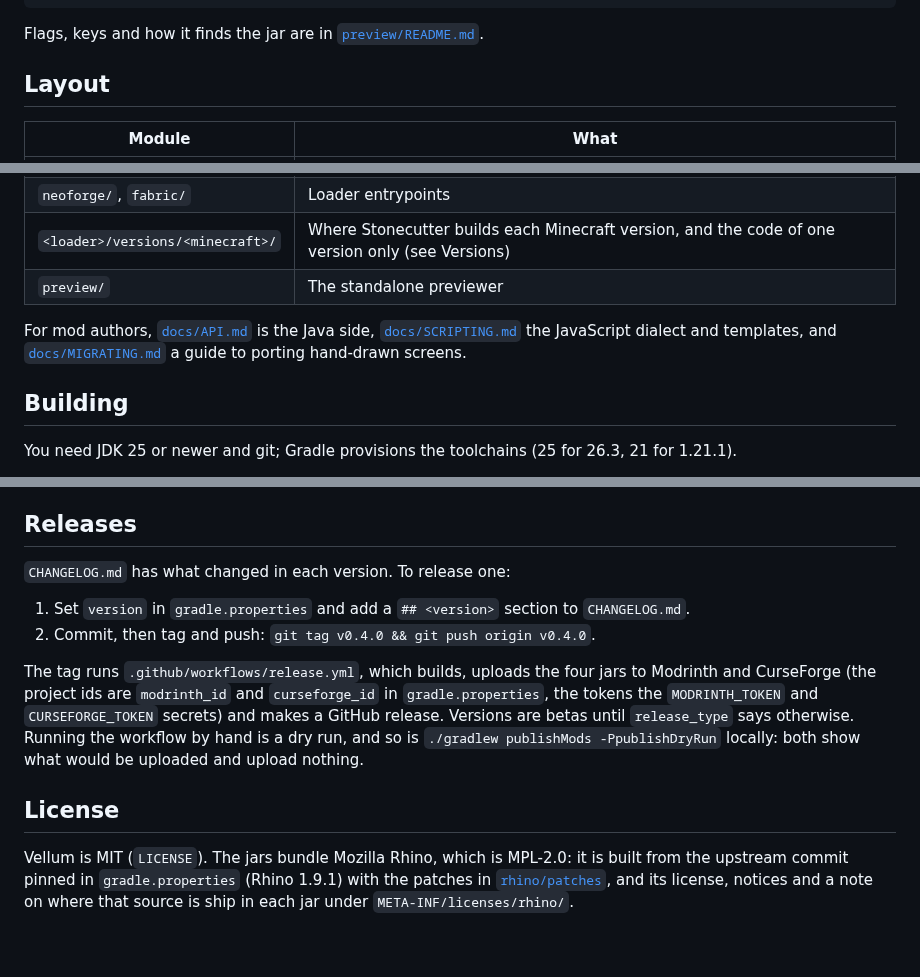
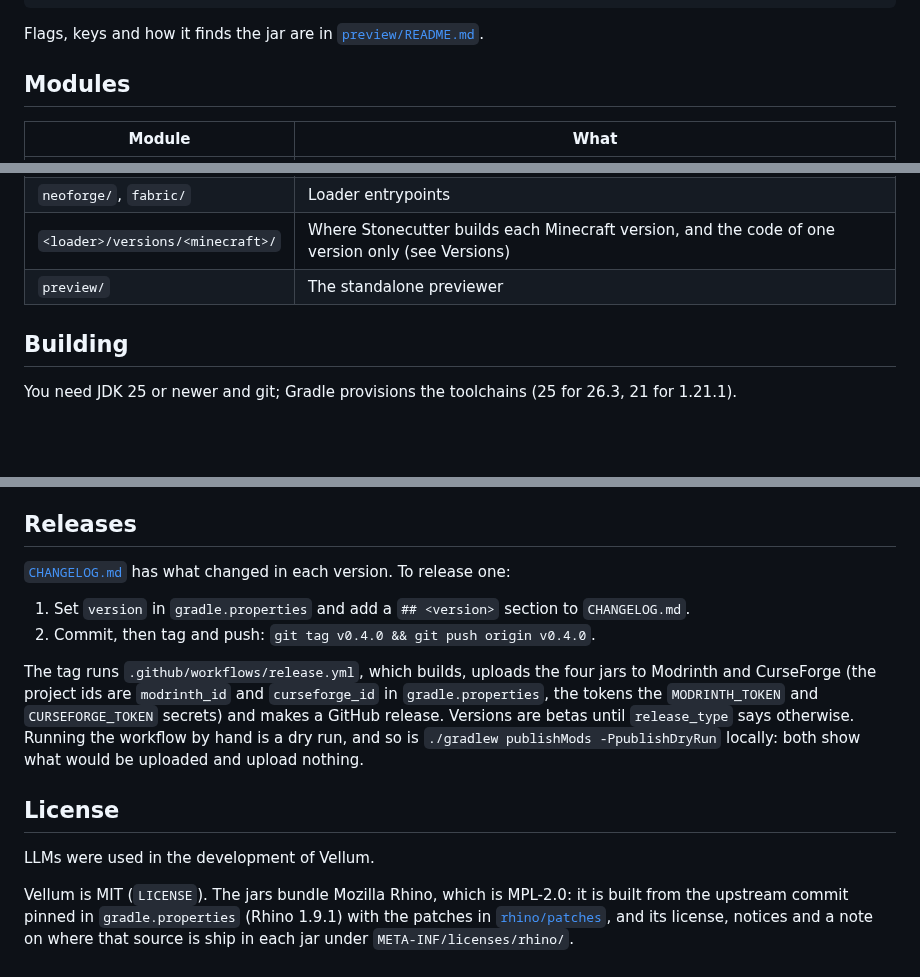
Before and after one commit to MaxLeiter/vellum, a Markdown page: README.md, 3 parts joined by grey strips. Drawn GitHub-style; blank space fills up the shorter version.

```diff
--- a/README.md
+++ b/README.md
@@ -64,7 +87,8 @@ You can also build pages without launching Minecraft. The previewer renders a pa
 
 Flags, keys and how it finds the jar are in [`preview/README.md`](preview/README.md).
 
-## Layout
+## Modules
+
 | Module | What |
 |---|---|
 | `engine/` | No Minecraft dependencies. Contains the DOM, HTML and CSS parsers, cascade, layout, animation, painting to an abstract canvas, input and forms, sandboxed scripting |
@@ -74,9 +98,8 @@ Flags, keys and how it finds the jar are in [`preview/README.md`](preview/README
 | `<loader>/versions/<minecraft>/` | Where Stonecutter builds each Minecraft version, and the code of one version only (see Versions) |
 | `preview/` | The standalone previewer |
 
-For mod authors, [`docs/API.md`](docs/API.md) is the Java side, [`docs/SCRIPTING.md`](docs/SCRIPTING.md) the JavaScript dialect and templates, and [`docs/MIGRATING.md`](docs/MIGRATING.md) a guide to porting hand-drawn screens.
+## Building
 
-## Building
 You need JDK 25 or newer and git; Gradle provisions the toolchains (25 for 26.3, 21 for 1.21.1).
 
 Vellum uses a patched Rhino. The build downloads the upstream source pinned in `gradle.properties` (once, checked
@@ -124,7 +147,7 @@ Everything works on 1.21.1, with these differences:
 
 ## Releases
 
-`CHANGELOG.md` has what changed in each version. To release one:
+[`CHANGELOG.md`](CHANGELOG.md) has what changed in each version. To release one:
 
 1. Set `version` in `gradle.properties` and add a `## <version>` section to `CHANGELOG.md`.
 2. Commit, then tag and push: `git tag v0.4.0 && git push origin v0.4.0`.
@@ -137,6 +160,8 @@ would be uploaded and upload nothing.
 
 ## License
 
+LLMs were used in the development of Vellum.
+
 Vellum is MIT (`LICENSE`). The jars bundle Mozilla Rhino, which is MPL-2.0: it is built from the upstream commit
 pinned in `gradle.properties` (Rhino 1.9.1) with the patches in [`rhino/patches`](rhino/patches), and its license,
 notices and a note on where that source is ship in each jar under `META-INF/licenses/rhino/`.
```
Also changed, not shown: other parts of README.md (+37 -14 lines), docs/MIGRATING.md (+1 -1 lines), docs/images/mobdex.jpg (added), docs/images/title-screen.jpg (added), docs/images/trader.jpg (added), docs/images/turntable.jpg (added).
